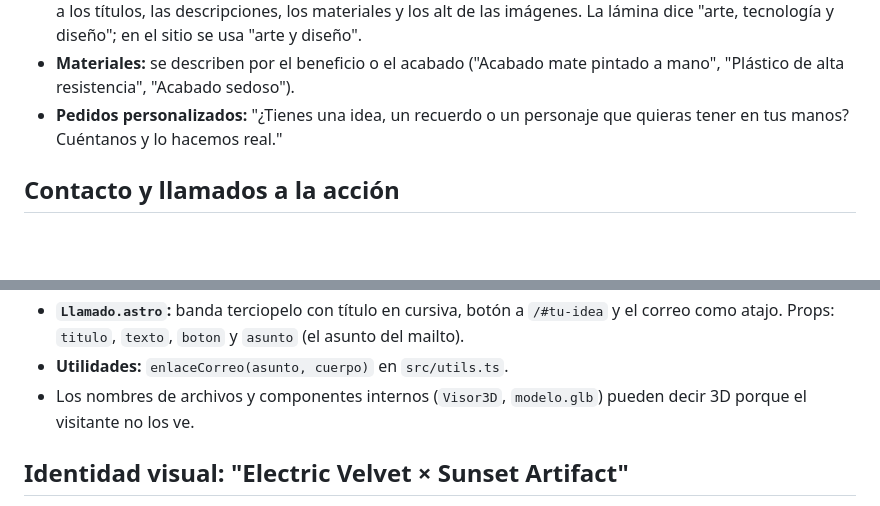
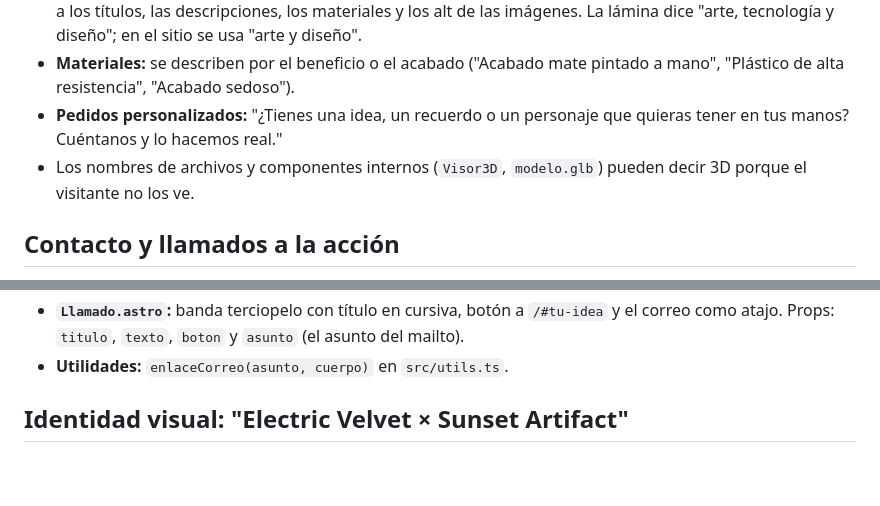
Before and after one commit to pablo0899/3dproducts, a Markdown page: CLAUDE.md, 2 parts joined by grey strips. Drawn GitHub-style; blank space fills up the shorter version.

Commit message:
Ordenar sección de marca en CLAUDE.md
Co-Authored-By: Claude Opus 5.5 <noreply@anthropic.com>

```diff
--- a/CLAUDE.md
+++ b/CLAUDE.md
@@ -13,6 +13,7 @@ Sitio web para mostrar un catálogo de productos. Cada producto tiene fotos y, o
 - **Regla principal:** los textos públicos **nunca** dicen que los productos son impresos en 3D. Evitar "impresión", "impreso", "capa por capa", "filamento", "PLA", "PETG" y "3D" visible (usar "360°"). Esto aplica a los títulos, las descripciones, los materiales y los alt de las imágenes. La lámina dice "arte, tecnología y diseño"; en el sitio se usa "arte y diseño".
 - **Materiales:** se describen por el beneficio o el acabado ("Acabado mate pintado a mano", "Plástico de alta resistencia", "Acabado sedoso").
 - **Pedidos personalizados:** "¿Tienes una idea, un recuerdo o un personaje que quieras tener en tus manos? Cuéntanos y lo hacemos real."
+- Los nombres de archivos y componentes internos (`Visor3D`, `modelo.glb`) pueden decir 3D porque el visitante no los ve.
 
 ## Contacto y llamados a la acción
 
@@ -29,7 +30,6 @@ Sitio web para mostrar un catálogo de productos. Cada producto tiene fotos y, o
 - **`TuIdea.astro`:** tres pasos (Cuéntanos tu idea → Te enviamos una propuesta → La hacemos real) y un formulario con nombre, línea (de `CATEGORIAS` + "Otra idea"), idea, fecha y teléfono opcional. **No hay backend:** al enviar, el JS arma un `mailto:` (o un `wa.me` si hay WhatsApp) con el mensaje ya redactado. Los inputs usan 16 px para evitar el zoom automático del iPhone.
 - **`Llamado.astro`:** banda terciopelo con título en cursiva, botón a `/#tu-idea` y el correo como atajo. Props: `titulo`, `texto`, `boton` y `asunto` (el asunto del mailto).
 - **Utilidades:** `enlaceCorreo(asunto, cuerpo)` en `src/utils.ts`.
-- Los nombres de archivos y componentes internos (`Visor3D`, `modelo.glb`) pueden decir 3D porque el visitante no los ve.
 
 ## Identidad visual: "Electric Velvet × Sunset Artifact"
 
```
